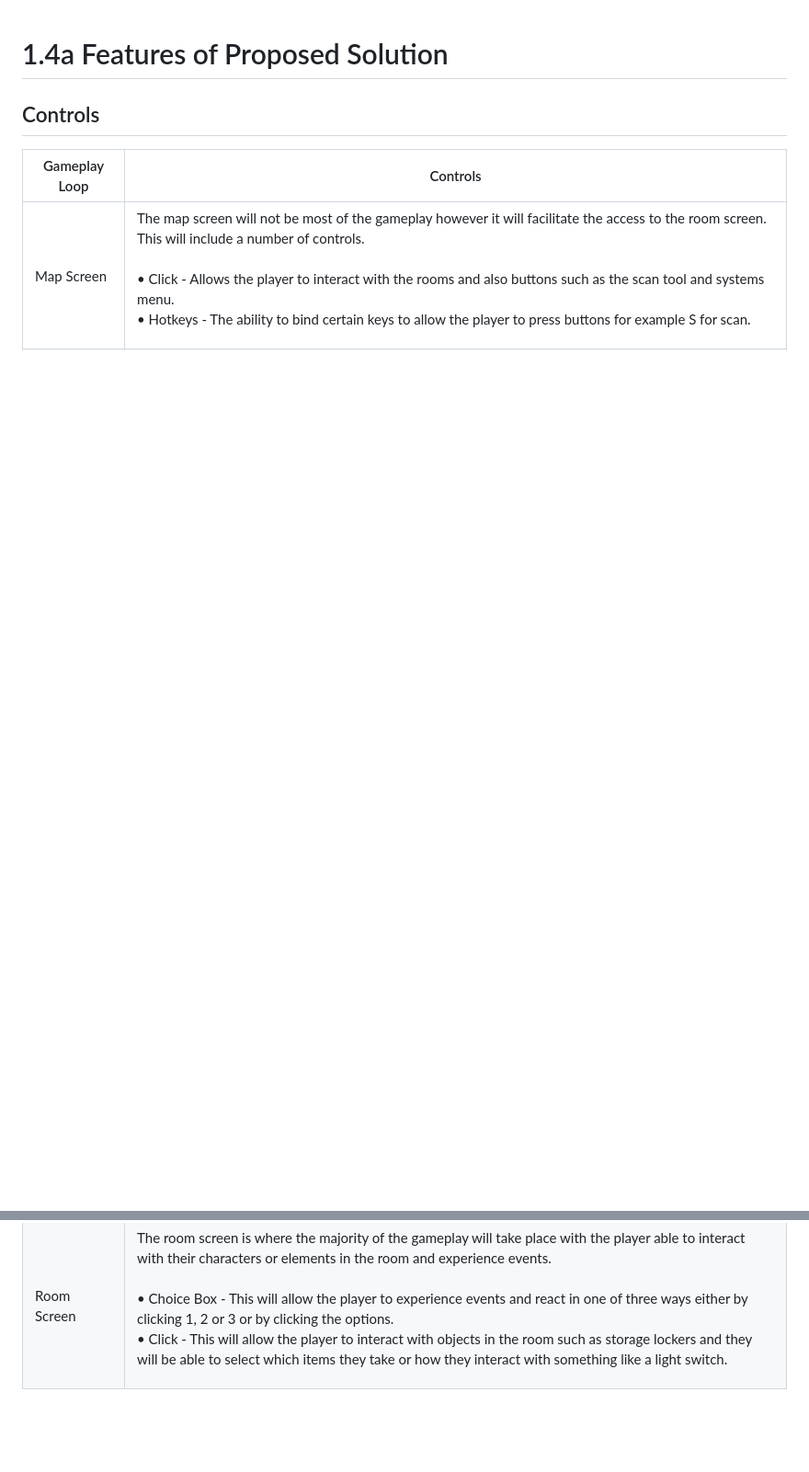
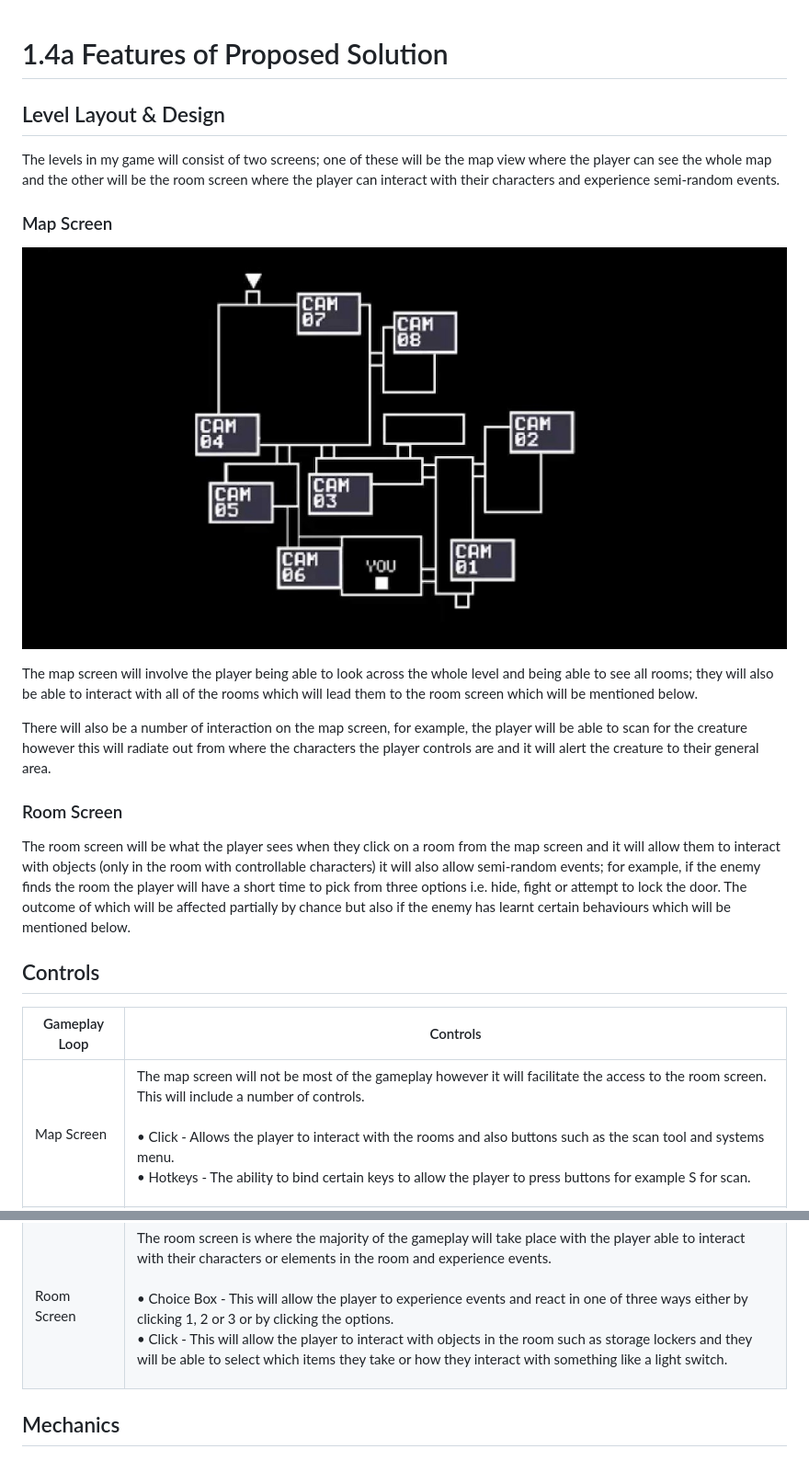
Before and after one commit to Marling-CS-Projects/jack-whatley-alevel-project, a Markdown page: 1-analysis/1.4a-features-of-the-proposed-solution.md, 2 parts joined by grey strips. Shown: that part at 92% size. GitHub-like rendering; pictures changed too: .gitbook/assets/image (3).png (added); blank space fills up the shorter version.

Commit message:
GitBook: [#30] No subject

```diff
--- a/1-analysis/1.4a-features-of-the-proposed-solution.md
+++ b/1-analysis/1.4a-features-of-the-proposed-solution.md
@@ -1,4 +1,20 @@
 # 1.4a Features of Proposed Solution
+
+## Level Layout & Design
+
+The levels in my game will consist of two screens; one of these will be the map view where the player can see the whole map and the other will be the room screen where the player can interact with their characters and experience semi-random events.
+
+### Map Screen
+
+![The camera screen from FNAF.](<../.gitbook/assets/image (3).png>)
+
+The map screen will involve the player being able to look across the whole level and being able to see all rooms; they will also be able to interact with all of the rooms which will lead them to the room screen which will be mentioned below.&#x20;
+
+There will also be a number of interaction on the map screen, for example, the player will be able to scan for the creature however this will radiate out from where the characters the player controls are and it will alert the creature to their general area.
+
+### Room Screen
+
+The room screen will be what the player sees when they click on a room from the map screen and it will allow them to interact with objects (only in the room with controllable characters) it will also allow semi-random events; for example, if the enemy finds the room the player will have a short time to pick from three options i.e. hide, fight or attempt to lock the door. The outcome of which will be affected partially by chance but also if the enemy has learnt certain behaviours which will be mentioned below.
 
 ## Controls
 
@@ -6,3 +22,5 @@
 | ------------- | -------------------------------------------------------------------------------------------------------------------------------------------------------------------------------------------------------------------------------------------------------------------------------------------------------------------------------------------------------------------------------------------------------------------------------------------------------------------------------------------------------------------------------------------------------------------- |
 | Map Screen    | <p>The map screen will not be most of the gameplay however it will facilitate the access to the room screen. This will include a number of controls.<br><br>• Click - Allows the player to interact with the rooms and also buttons such as the scan  tool and systems menu.<br>• Hotkeys - The ability to bind certain keys to allow the player to press buttons for example S for scan.</p>                                                                                                                                                                        |
 | Room Screen   | <p>The room screen is where the majority of the gameplay will take place with the player able to interact with their characters or elements in the room and experience events.<br><br>• Choice Box - This will allow the player to experience events and react in one of three ways either by clicking 1, 2 or 3 or by clicking the options.<br>• Click - This will allow the player to interact with objects in the room such as storage lockers and they will be able to select which items they take or how they interact with something like a light switch.</p> |
+
+## Mechanics
```
